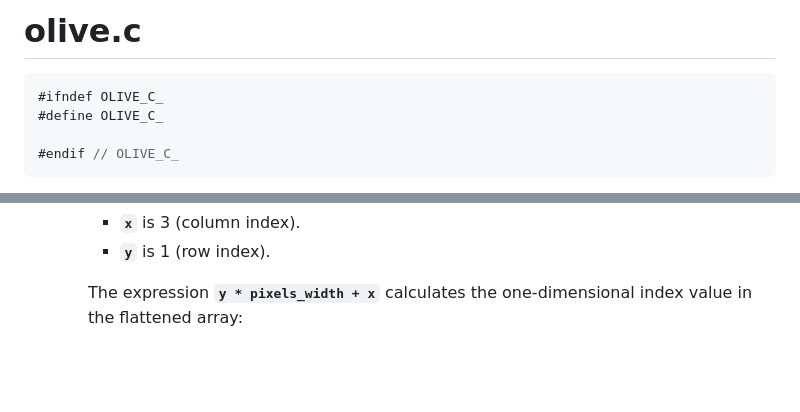
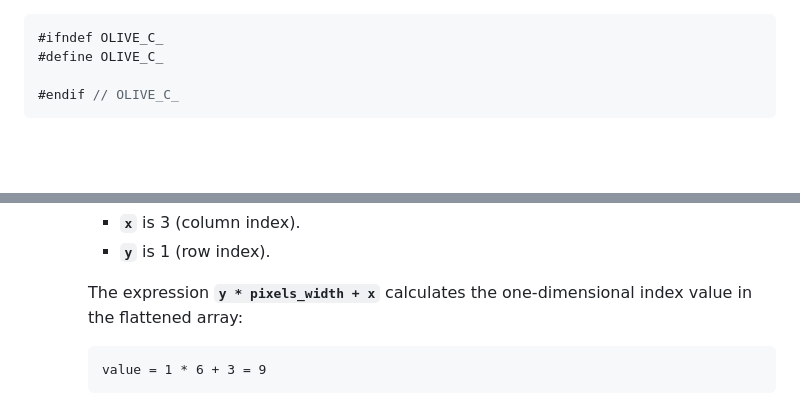
Before and after one commit to tanuvnair/olive.c, a Markdown page: olive_notes.md, 2 parts joined by grey strips. Drawn GitHub-style; blank space fills up the shorter version.

````diff
--- a/olive_notes.md
+++ b/olive_notes.md
@@ -1,5 +1,3 @@
-# olive.c
-
 ```c
 #ifndef OLIVE_C_
 #define OLIVE_C_
@@ -195,3 +193,7 @@ void olivec_fill_rect(uint32_t *pixels, size_t pixels_width, size_t pixels_heigh
         - **`y`** is 1 (row index).
 
         The expression **`y * pixels_width + x`** calculates the one-dimensional index value in the flattened array:
+
+        ```diff
+        value = 1 * 6 + 3 = 9
+        ```
````
